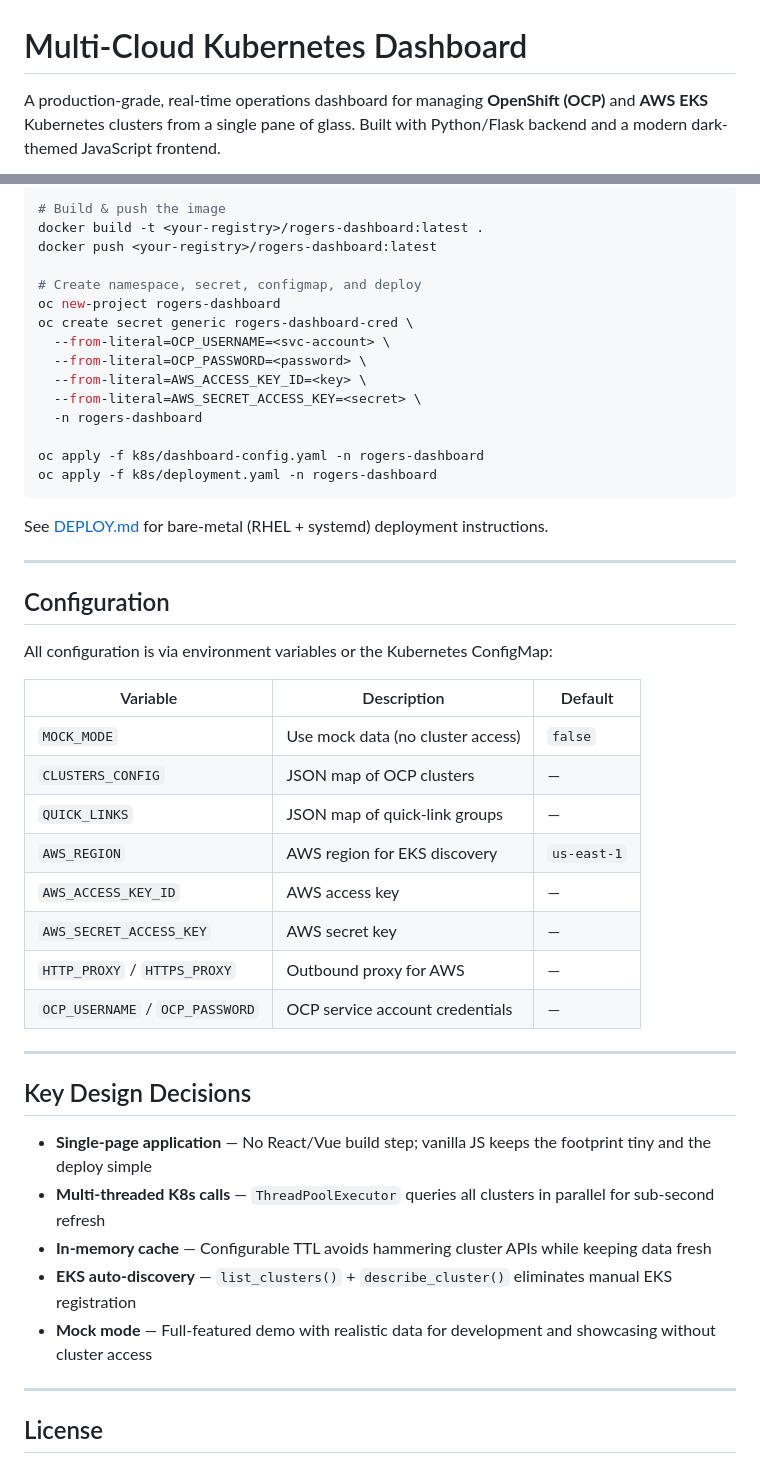
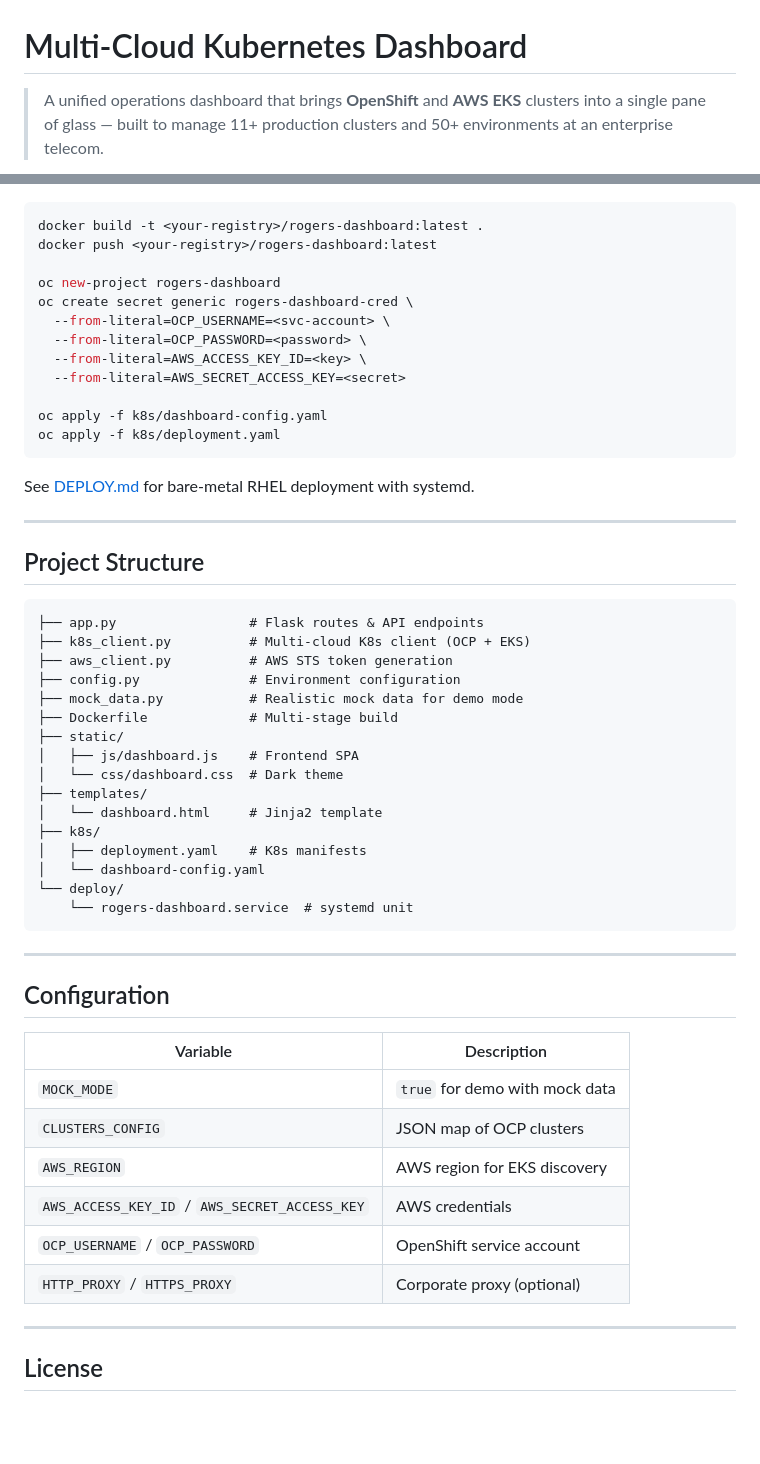
Before and after one commit to amolganje/multi-cloud-k8s-dashboard, a Markdown page: README.md, 2 parts joined by grey strips. GitHub-like rendering; blank space fills up the shorter version.

````diff
--- a/README.md
+++ b/README.md
@@ -1,4 +1,4 @@
 # Multi-Cloud Kubernetes Dashboard
 
-A production-grade, real-time operations dashboard for managing **OpenShift (OCP)** and **AWS EKS** Kubernetes clusters from a single pane of glass. Built with Python/Flask backend and a modern dark-themed JavaScript frontend.
+> A unified operations dashboard that brings **OpenShift** and **AWS EKS** clusters into a single pane of glass — built to manage 11+ production clusters and 50+ environments at an enterprise telecom.
 
@@ -186,50 +163,56 @@ Open [http://localhost:8080](http://localhost:8080) to see the dashboard with re
 
 ```bash
-# Build & push the image
 docker build -t <your-registry>/rogers-dashboard:latest .
 docker push <your-registry>/rogers-dashboard:latest
 
-# Create namespace, secret, configmap, and deploy
 oc new-project rogers-dashboard
 oc create secret generic rogers-dashboard-cred \
   --from-literal=OCP_USERNAME=<svc-account> \
   --from-literal=OCP_PASSWORD=<password> \
   --from-literal=AWS_ACCESS_KEY_ID=<key> \
-  --from-literal=AWS_SECRET_ACCESS_KEY=<secret> \
-  -n rogers-dashboard
+  --from-literal=AWS_SECRET_ACCESS_KEY=<secret>
 
-oc apply -f k8s/dashboard-config.yaml -n rogers-dashboard
-oc apply -f k8s/deployment.yaml -n rogers-dashboard
+oc apply -f k8s/dashboard-config.yaml
+oc apply -f k8s/deployment.yaml
 ```
 
-See [DEPLOY.md](DEPLOY.md) for bare-metal (RHEL + systemd) deployment instructions.
+See [DEPLOY.md](DEPLOY.md) for bare-metal RHEL deployment with systemd.
+
+---
+
+## Project Structure
+
+```
+├── app.py                 # Flask routes & API endpoints
+├── k8s_client.py          # Multi-cloud K8s client (OCP + EKS)
+├── aws_client.py          # AWS STS token generation
+├── config.py              # Environment configuration
+├── mock_data.py           # Realistic mock data for demo mode
+├── Dockerfile             # Multi-stage build
+├── static/
+│   ├── js/dashboard.js    # Frontend SPA
+│   └── css/dashboard.css  # Dark theme
+├── templates/
+│   └── dashboard.html     # Jinja2 template
+├── k8s/
+│   ├── deployment.yaml    # K8s manifests
+│   └── dashboard-config.yaml
+└── deploy/
+    └── rogers-dashboard.service  # systemd unit
+```
 
 ---
 
 ## Configuration
 
-All configuration is via environment variables or the Kubernetes ConfigMap:
-
-| Variable | Description | Default |
-|----------|-------------|---------|
-| `MOCK_MODE` | Use mock data (no cluster access) | `false` |
-| `CLUSTERS_CONFIG` | JSON map of OCP clusters | — |
-| `QUICK_LINKS` | JSON map of quick-link groups | — |
-| `AWS_REGION` | AWS region for EKS discovery | `us-east-1` |
-| `AWS_ACCESS_KEY_ID` | AWS access key | — |
-| `AWS_SECRET_ACCESS_KEY` | AWS secret key | — |
-| `HTTP_PROXY` / `HTTPS_PROXY` | Outbound proxy for AWS | — |
-| `OCP_USERNAME` / `OCP_PASSWORD` | OCP service account credentials | — |
-
----
-
-## Key Design Decisions
-
-- **Single-page application** — No React/Vue build step; vanilla JS keeps the footprint tiny and the deploy simple
-- **Multi-threaded K8s calls** — `ThreadPoolExecutor` queries all clusters in parallel for sub-second refresh
-- **In-memory cache** — Configurable TTL avoids hammering cluster APIs while keeping data fresh
-- **EKS auto-discovery** — `list_clusters()` + `describe_cluster()` eliminates manual EKS registration
-- **Mock mode** — Full-featured demo with realistic data for development and showcasing without cluster access
+| Variable | Description |
+|----------|-------------|
+| `MOCK_MODE` | `true` for demo with mock data |
+| `CLUSTERS_CONFIG` | JSON map of OCP clusters |
+| `AWS_REGION` | AWS region for EKS discovery |
+| `AWS_ACCESS_KEY_ID` / `AWS_SECRET_ACCESS_KEY` | AWS credentials |
+| `OCP_USERNAME` / `OCP_PASSWORD` | OpenShift service account |
+| `HTTP_PROXY` / `HTTPS_PROXY` | Corporate proxy (optional) |
 
 ---
 
````
Also changed, not shown: other parts of README.md (+93 -116 lines).
